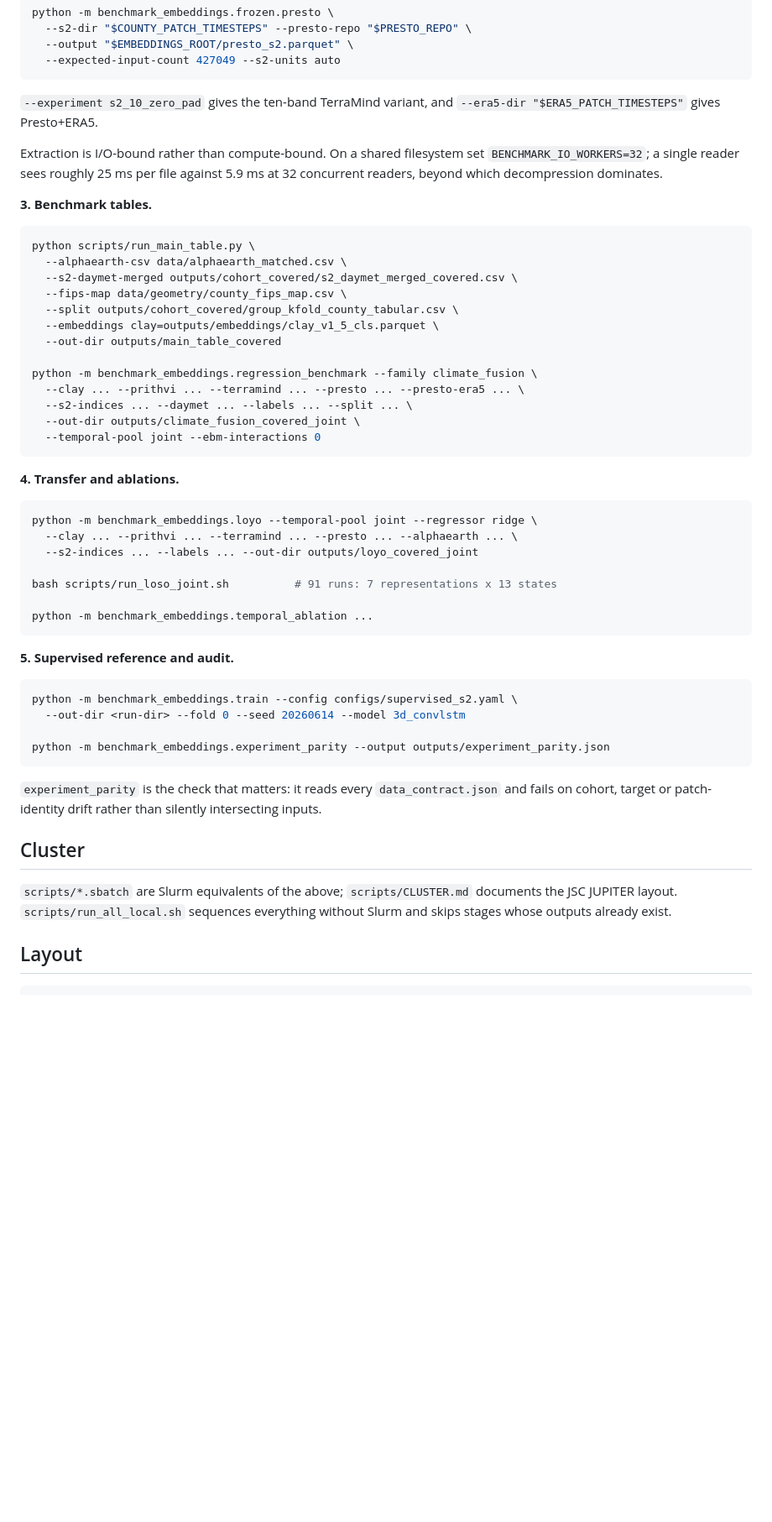
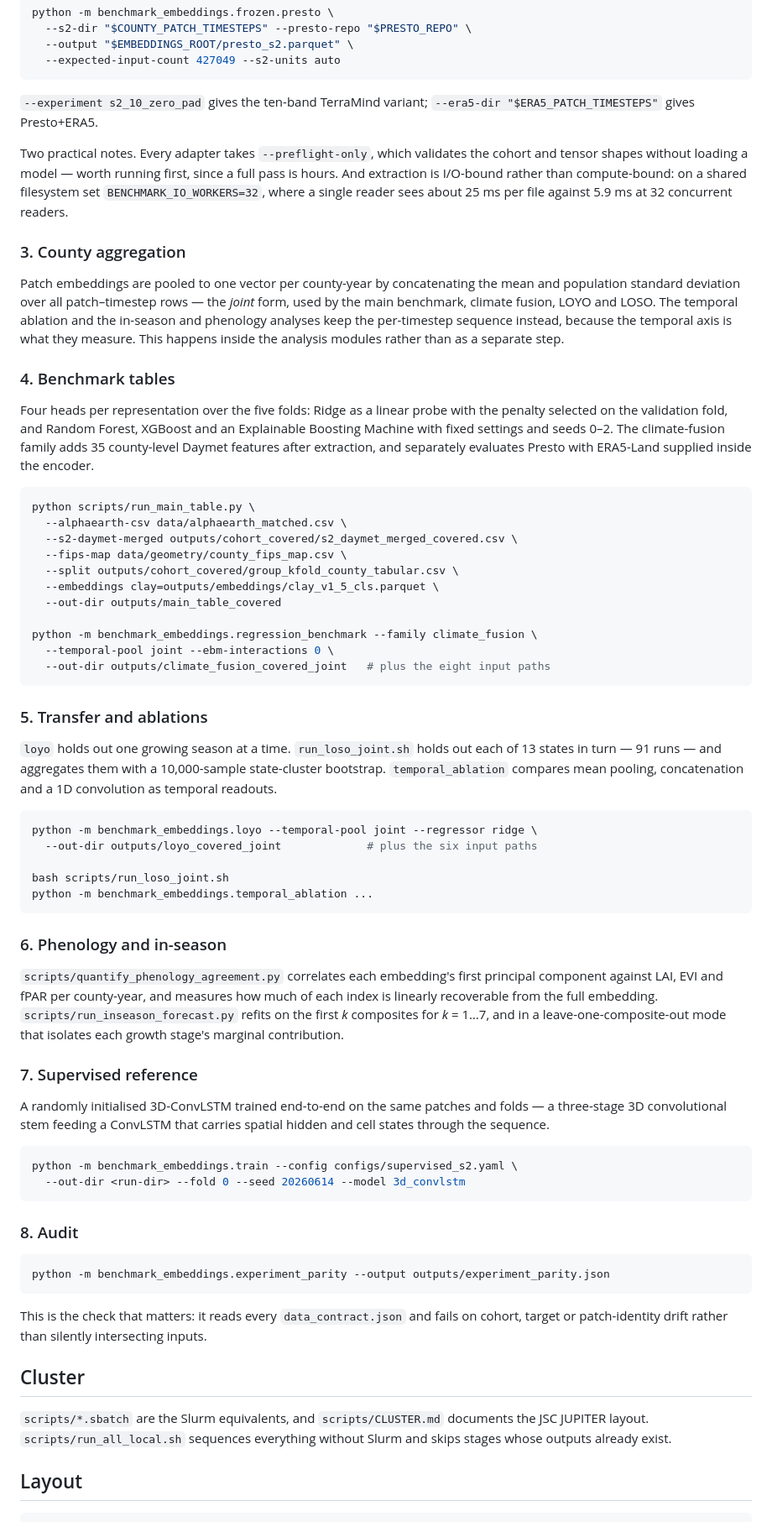
Before and after one commit to adken/geofm-crop-yield-benchmark, a Markdown page: README.md, the part around one of its changes. Shown at 84% size. GitHub-like rendering; blank space fills up the shorter version.

````diff
--- a/README.md
+++ b/README.md
@@ -91,14 +109,31 @@ python -m benchmark_embeddings.frozen.presto \
   --expected-input-count 427049 --s2-units auto
 ```
 
-`--experiment s2_10_zero_pad` gives the ten-band TerraMind variant, and
+`--experiment s2_10_zero_pad` gives the ten-band TerraMind variant;
 `--era5-dir "$ERA5_PATCH_TIMESTEPS"` gives Presto+ERA5.
 
-Extraction is I/O-bound rather than compute-bound. On a shared filesystem set
-`BENCHMARK_IO_WORKERS=32`; a single reader sees roughly 25 ms per file against
-5.9 ms at 32 concurrent readers, beyond which decompression dominates.
+Two practical notes. Every adapter takes `--preflight-only`, which validates the
+cohort and tensor shapes without loading a model — worth running first, since a
+full pass is hours. And extraction is I/O-bound rather than compute-bound: on a
+shared filesystem set `BENCHMARK_IO_WORKERS=32`, where a single reader sees
+about 25 ms per file against 5.9 ms at 32 concurrent readers.
 
-**3. Benchmark tables.**
+### 3. County aggregation
+
+Patch embeddings are pooled to one vector per county-year by concatenating the
+mean and population standard deviation over all patch–timestep rows — the
+*joint* form, used by the main benchmark, climate fusion, LOYO and LOSO. The
+temporal ablation and the in-season and phenology analyses keep the per-timestep
+sequence instead, because the temporal axis is what they measure. This happens
+inside the analysis modules rather than as a separate step.
+
+### 4. Benchmark tables
+
+Four heads per representation over the five folds: Ridge as a linear probe with
+the penalty selected on the validation fold, and Random Forest, XGBoost and an
+Explainable Boosting Machine with fixed settings and seeds 0–2. The
+climate-fusion family adds 35 county-level Daymet features after extraction, and
+separately evaluates Presto with ERA5-Land supplied inside the encoder.
 
 ```bash
 python scripts/run_main_table.py \
@@ -110,42 +145,59 @@ python scripts/run_main_table.py \
   --out-dir outputs/main_table_covered
 
 python -m benchmark_embeddings.regression_benchmark --family climate_fusion \
-  --clay ... --prithvi ... --terramind ... --presto ... --presto-era5 ... \
-  --s2-indices ... --daymet ... --labels ... --split ... \
-  --out-dir outputs/climate_fusion_covered_joint \
-  --temporal-pool joint --ebm-interactions 0
+  --temporal-pool joint --ebm-interactions 0 \
+  --out-dir outputs/climate_fusion_covered_joint   # plus the eight input paths
 ```
 
-**4. Transfer and ablations.**
+### 5. Transfer and ablations
+
+`loyo` holds out one growing season at a time. `run_loso_joint.sh` holds out
+each of 13 states in turn — 91 runs — and aggregates them with a 10,000-sample
+state-cluster bootstrap. `temporal_ablation` compares mean pooling,
+concatenation and a 1D convolution as temporal readouts.
 
 ```bash
 python -m benchmark_embeddings.loyo --temporal-pool joint --regressor ridge \
-  --clay ... --prithvi ... --terramind ... --presto ... --alphaearth ... \
-  --s2-indices ... --labels ... --out-dir outputs/loyo_covered_joint
+  --out-dir outputs/loyo_covered_joint             # plus the six input paths
 
-bash scripts/run_loso_joint.sh          # 91 runs: 7 representations x 13 states
-
+bash scripts/run_loso_joint.sh
 python -m benchmark_embeddings.temporal_ablation ...
 ```
 
-**5. Supervised reference and audit.**
+### 6. Phenology and in-season
+
+`scripts/quantify_phenology_agreement.py` correlates each embedding's first
+principal component against LAI, EVI and fPAR per county-year, and measures how
+much of each index is linearly recoverable from the full embedding.
+`scripts/run_inseason_forecast.py` refits on the first *k* composites for
+*k* = 1…7, and in a leave-one-composite-out mode that isolates each growth
+stage's marginal contribution.
+
+### 7. Supervised reference
+
+A randomly initialised 3D-ConvLSTM trained end-to-end on the same patches and
+folds — a three-stage 3D convolutional stem feeding a ConvLSTM that carries
+spatial hidden and cell states through the sequence.
 
 ```bash
 python -m benchmark_embeddings.train --config configs/supervised_s2.yaml \
   --out-dir <run-dir> --fold 0 --seed 20260614 --model 3d_convlstm
+```
 
+### 8. Audit
+
+```bash
 python -m benchmark_embeddings.experiment_parity --output outputs/experiment_parity.json
 ```
 
-`experiment_parity` is the check that matters: it reads every
-`data_contract.json` and fails on cohort, target or patch-identity drift rather
-than silently intersecting inputs.
+This is the check that matters: it reads every `data_contract.json` and fails on
+cohort, target or patch-identity drift rather than silently intersecting inputs.
 
 ## Cluster
 
-`scripts/*.sbatch` are Slurm equivalents of the above; `scripts/CLUSTER.md`
-documents the JSC JUPITER layout. `scripts/run_all_local.sh` sequences
-everything without Slurm and skips stages whose outputs already exist.
+`scripts/*.sbatch` are the Slurm equivalents, and `scripts/CLUSTER.md` documents
+the JSC JUPITER layout. `scripts/run_all_local.sh` sequences everything without
+Slurm and skips stages whose outputs already exist.
 
 ## Layout
 
````
Also changed, not shown: other parts of README.md (+57 -47 lines).
